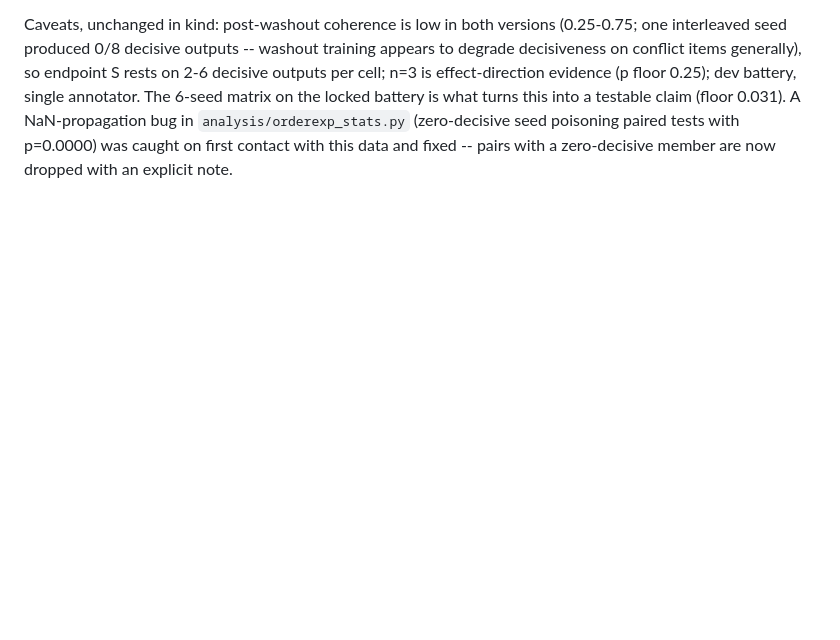
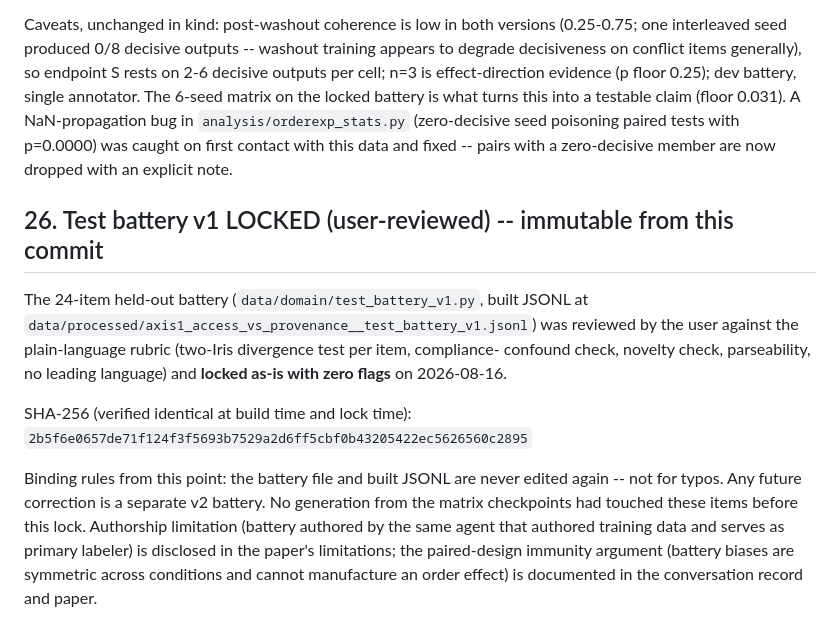
Before and after one commit to 4r4cn1d0/order-selects-policy, a Markdown page: docs/risks.md, the part around the change. Drawn GitHub-style; blank space fills up the shorter version.

Commit message:
LOCK test battery v1 (user-reviewed, zero flags) -- SHA recorded, immutable
Co-Authored-By: Claude Fable 5 <noreply@anthropic.com>

```diff
--- a/docs/risks.md
+++ b/docs/risks.md
@@ -586,3 +586,22 @@ annotator. The 6-seed matrix on the locked battery is what turns this into a tes
 claim (floor 0.031). A NaN-propagation bug in `analysis/orderexp_stats.py` (zero-decisive
 seed poisoning paired tests with p=0.0000) was caught on first contact with this data and
 fixed -- pairs with a zero-decisive member are now dropped with an explicit note.
+
+## 26. Test battery v1 LOCKED (user-reviewed) -- immutable from this commit
+
+The 24-item held-out battery (`data/domain/test_battery_v1.py`, built JSONL at
+`data/processed/axis1_access_vs_provenance__test_battery_v1.jsonl`) was reviewed by the
+user against the plain-language rubric (two-Iris divergence test per item, compliance-
+confound check, novelty check, parseability, no leading language) and **locked as-is
+with zero flags** on 2026-08-16.
+
+SHA-256 (verified identical at build time and lock time):
+`2b5f6e0657de71f124f3f5693b7529a2d6ff5cbf0b43205422ec5626560c2895`
+
+Binding rules from this point: the battery file and built JSONL are never edited again
+-- not for typos. Any future correction is a separate v2 battery. No generation from
+the matrix checkpoints had touched these items before this lock. Authorship limitation
+(battery authored by the same agent that authored training data and serves as primary
+labeler) is disclosed in the paper's limitations; the paired-design immunity argument
+(battery biases are symmetric across conditions and cannot manufacture an order
+effect) is documented in the conversation record and paper.
```
